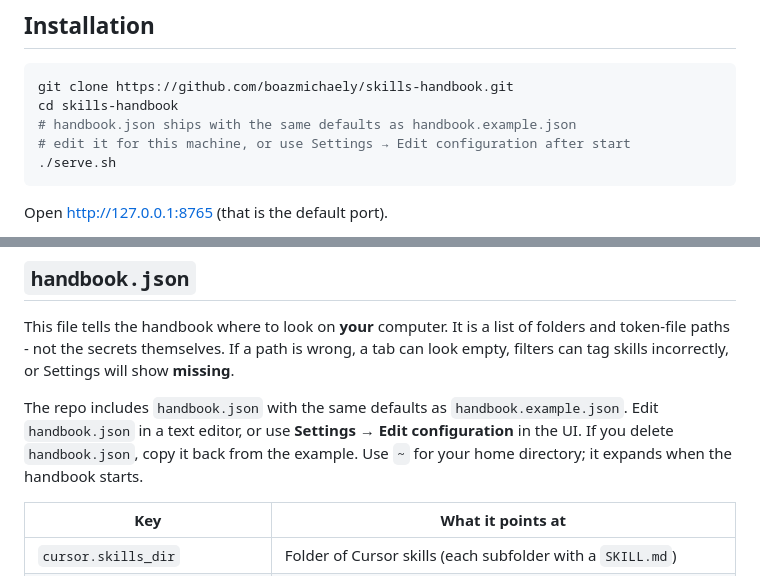
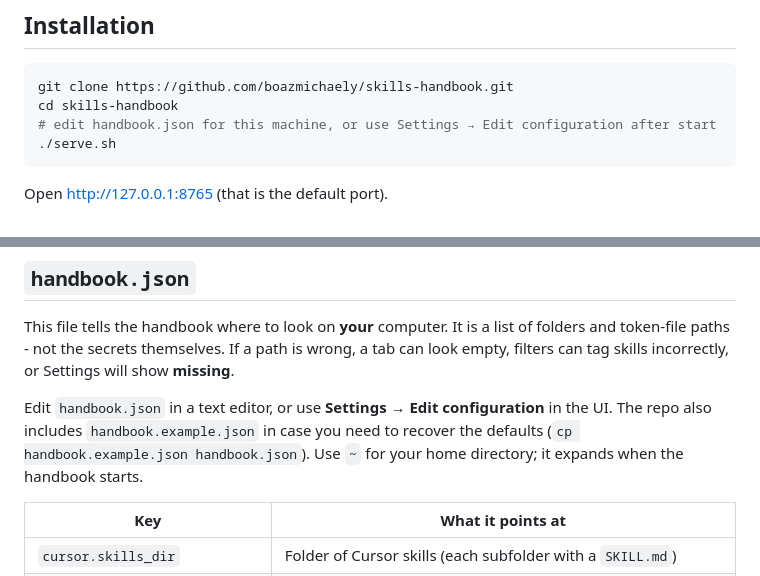
Before and after one commit to boazmichaely/skills-handbook, a Markdown page: README.md, 2 parts joined by grey strips. GitHub-like rendering.

Commit message:
Clarify handbook.example.json as the defaults recovery file.
Co-authored-by: Cursor <cursoragent@cursor.com>

````diff
--- a/README.md
+++ b/README.md
@@ -11,8 +11,7 @@ Python 3.10+ (stdlib only).
 ```bash
 git clone https://github.com/boazmichaely/skills-handbook.git
 cd skills-handbook
-# handbook.json ships with the same defaults as handbook.example.json
-# edit it for this machine, or use Settings → Edit configuration after start
+# edit handbook.json for this machine, or use Settings → Edit configuration after start
 ./serve.sh
 ```
 
@@ -82,7 +81,7 @@ Hard-refresh the browser (Cmd+Shift+R).
 
 This file tells the handbook where to look on **your** computer. It is a list of folders and token-file paths - not the secrets themselves. If a path is wrong, a tab can look empty, filters can tag skills incorrectly, or Settings will show **missing**.
 
-The repo includes `handbook.json` with the same defaults as `handbook.example.json`. Edit `handbook.json` in a text editor, or use **Settings → Edit configuration** in the UI. If you delete `handbook.json`, copy it back from the example. Use `~` for your home directory; it expands when the handbook starts.
+Edit `handbook.json` in a text editor, or use **Settings → Edit configuration** in the UI. The repo also includes `handbook.example.json` in case you need to recover the defaults (`cp handbook.example.json handbook.json`). Use `~` for your home directory; it expands when the handbook starts.
 
 | Key | What it points at |
 | --- | --- |
````
